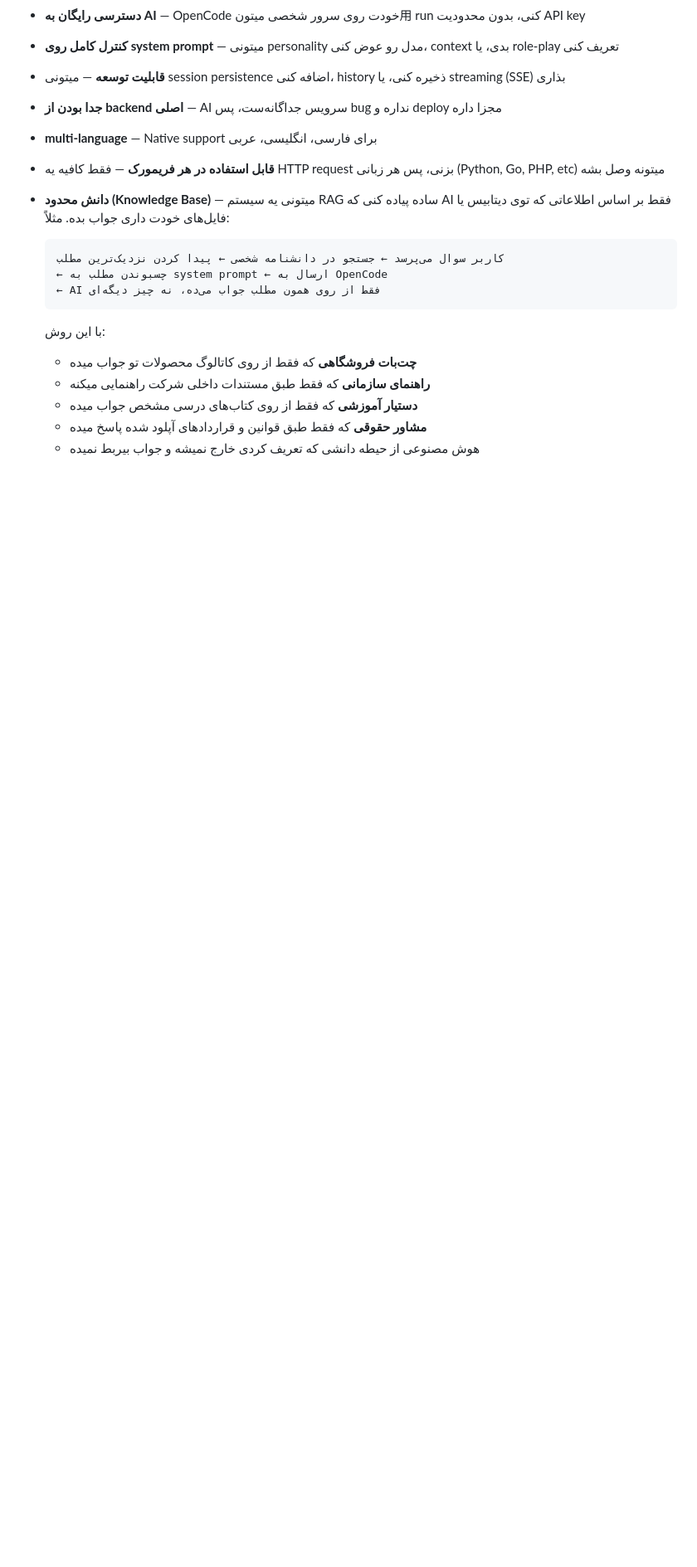
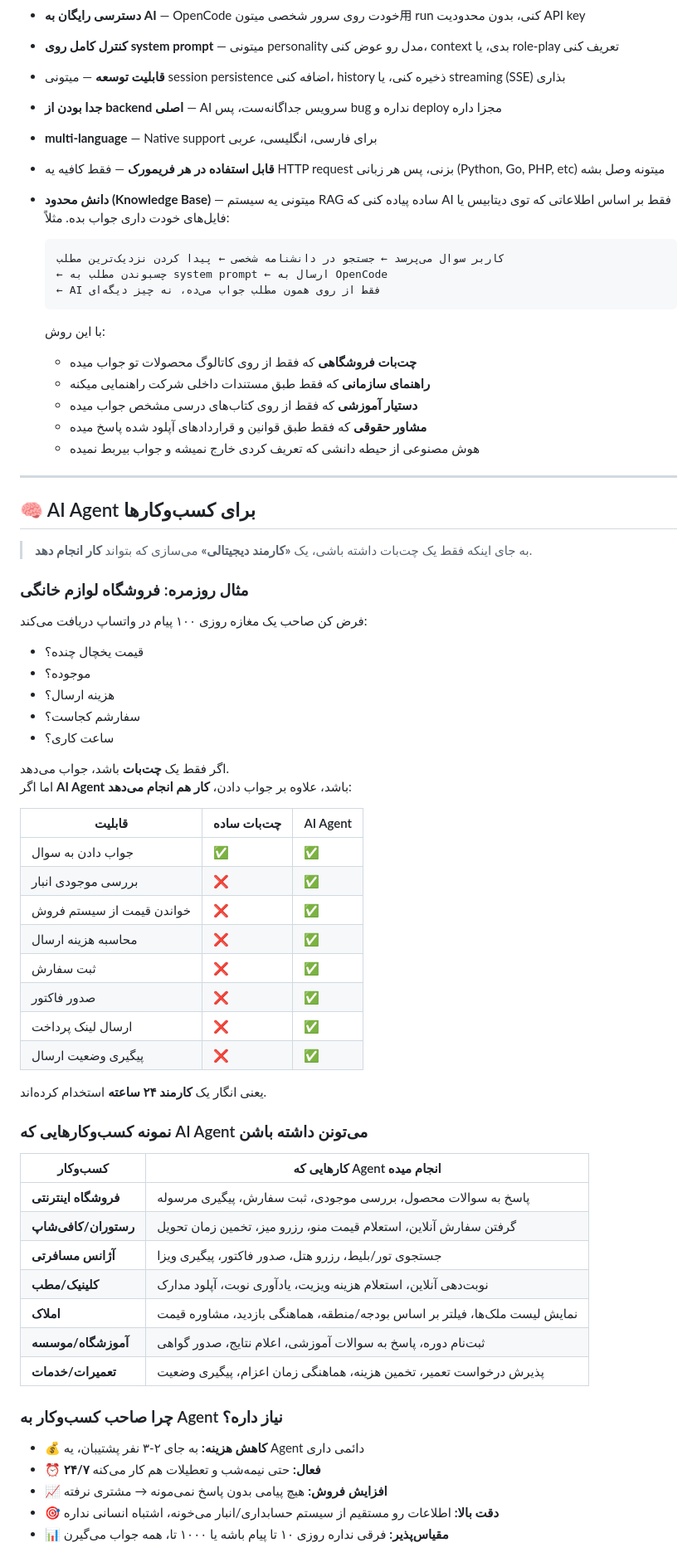
Before and after one commit to imansun/dark-hack-backend, a Markdown page: README.md, the part around the change. Shown at 83% size. Drawn GitHub-style; blank space fills up the shorter version.

Commit message:
docs: add AI Agent for businesses guide to README

```diff
--- a/README.md
+++ b/README.md
@@ -183,3 +183,54 @@ Client → POST /api/ai/ask { prompt } → NestJS → OpenCode (localhost:4097)
   - **دستیار آموزشی** که فقط از روی کتاب‌های درسی مشخص جواب میده
   - **مشاور حقوقی** که فقط طبق قوانین و قراردادهای آپلود شده پاسخ میده
   - هوش مصنوعی از حیطه دانشی که تعریف کردی خارج نمیشه و جواب بیربط نمیده
+
+---
+
+## 🧠 AI Agent برای کسب‌وکارها
+
+> به جای اینکه فقط یک چت‌بات داشته باشی، یک **«کارمند دیجیتالی»** می‌سازی که بتواند **کار انجام دهد**.
+
+### مثال روزمره: فروشگاه لوازم خانگی
+
+فرض کن صاحب یک مغازه روزی ۱۰۰ پیام در واتساپ دریافت می‌کند:
+- قیمت یخچال چنده؟
+- موجوده؟
+- هزینه ارسال؟
+- سفارشم کجاست؟
+- ساعت کاری؟
+
+اگر فقط یک **چت‌بات** باشد، جواب می‌دهد.
+اما اگر **AI Agent** باشد، علاوه بر جواب دادن، **کار هم انجام می‌دهد**:
+
+| قابلیت | چت‌بات ساده | AI Agent |
+|--------|------------|----------|
+| جواب دادن به سوال | ✅ | ✅ |
+| بررسی موجودی انبار | ❌ | ✅ |
+| خواندن قیمت از سیستم فروش | ❌ | ✅ |
+| محاسبه هزینه ارسال | ❌ | ✅ |
+| ثبت سفارش | ❌ | ✅ |
+| صدور فاکتور | ❌ | ✅ |
+| ارسال لینک پرداخت | ❌ | ✅ |
+| پیگیری وضعیت ارسال | ❌ | ✅ |
+
+یعنی انگار یک **کارمند ۲۴ ساعته** استخدام کرده‌اند.
+
+### نمونه کسب‌وکارهایی که AI Agent می‌تونن داشته باشن
+
+| کسب‌وکار | کارهایی که Agent انجام میده |
+|----------|---------------------------|
+| **فروشگاه اینترنتی** | پاسخ به سوالات محصول، بررسی موجودی، ثبت سفارش، پیگیری مرسوله |
+| **رستوران/کافی‌شاپ** | گرفتن سفارش آنلاین، استعلام قیمت منو، رزرو میز، تخمین زمان تحویل |
+| **آژانس مسافرتی** | جستجوی تور/بلیط، رزرو هتل، صدور فاکتور، پیگیری ویزا |
+| **کلینیک/مطب** | نوبت‌دهی آنلاین، استعلام هزینه ویزیت، یادآوری نوبت، آپلود مدارک |
+| **املاک** | نمایش لیست ملک‌ها، فیلتر بر اساس بودجه/منطقه، هماهنگی بازدید، مشاوره قیمت |
+| **آموزشگاه/موسسه** | ثبت‌نام دوره، پاسخ به سوالات آموزشی، اعلام نتایج، صدور گواهی |
+| **تعمیرات/خدمات** | پذیرش درخواست تعمیر، تخمین هزینه، هماهنگی زمان اعزام، پیگیری وضعیت |
+
+### چرا صاحب کسب‌وکار به Agent نیاز داره؟
+
+- **💰 کاهش هزینه:** به جای ۲-۳ نفر پشتیبان، یه Agent دائمی داری
+- **⏰ ۲۴/۷ فعال:** حتی نیمه‌شب و تعطیلات هم کار می‌کنه
+- **📈 افزایش فروش:** هیچ پیامی بدون پاسخ نمی‌مونه → مشتری نرفته
+- **🎯 دقت بالا:** اطلاعات رو مستقیم از سیستم حسابداری/انبار می‌خونه، اشتباه انسانی نداره
+- **📊 مقیاس‌پذیر:** فرقی نداره روزی ۱۰ تا پیام باشه یا ۱۰۰۰ تا، همه جواب می‌گیرن
```
